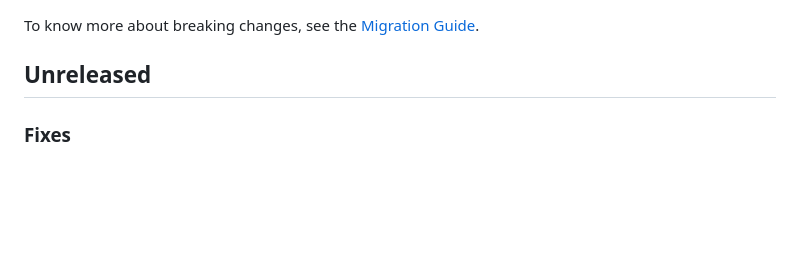
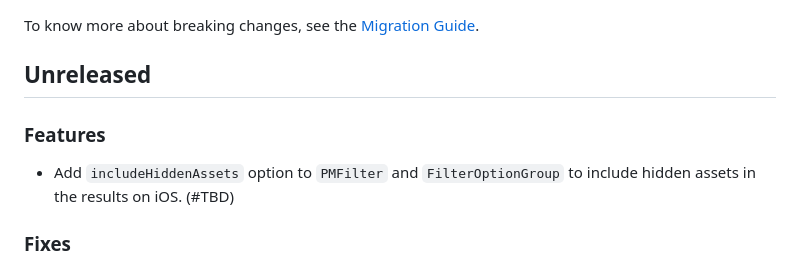
Before and after one commit to fluttercandies/flutter_photo_manager, a Markdown page: CHANGELOG.md, the part around the change. Rendered like a GitHub page; blank space fills up the shorter version.

```diff
--- a/CHANGELOG.md
+++ b/CHANGELOG.md
@@ -7,6 +7,10 @@ that can be found in the LICENSE file. -->
 To know more about breaking changes, see the [Migration Guide][].
 
 ## Unreleased
+
+### Features
+
+- Add `includeHiddenAssets` option to `PMFilter` and `FilterOptionGroup` to include hidden assets in the results on iOS. (#TBD)
 
 ### Fixes
 
```
Also changed, not shown: README-ZH.md (+41 -1 lines), README.md (+41 -1 lines).
